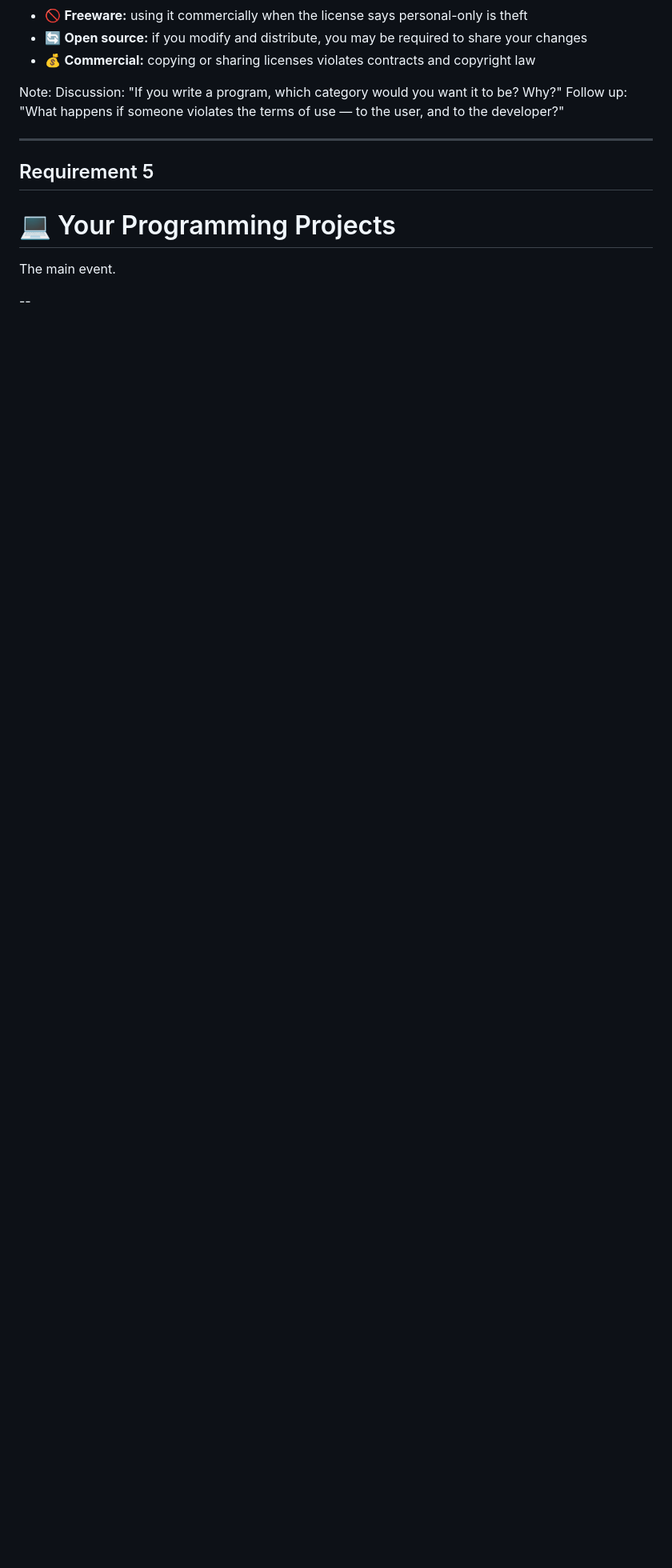
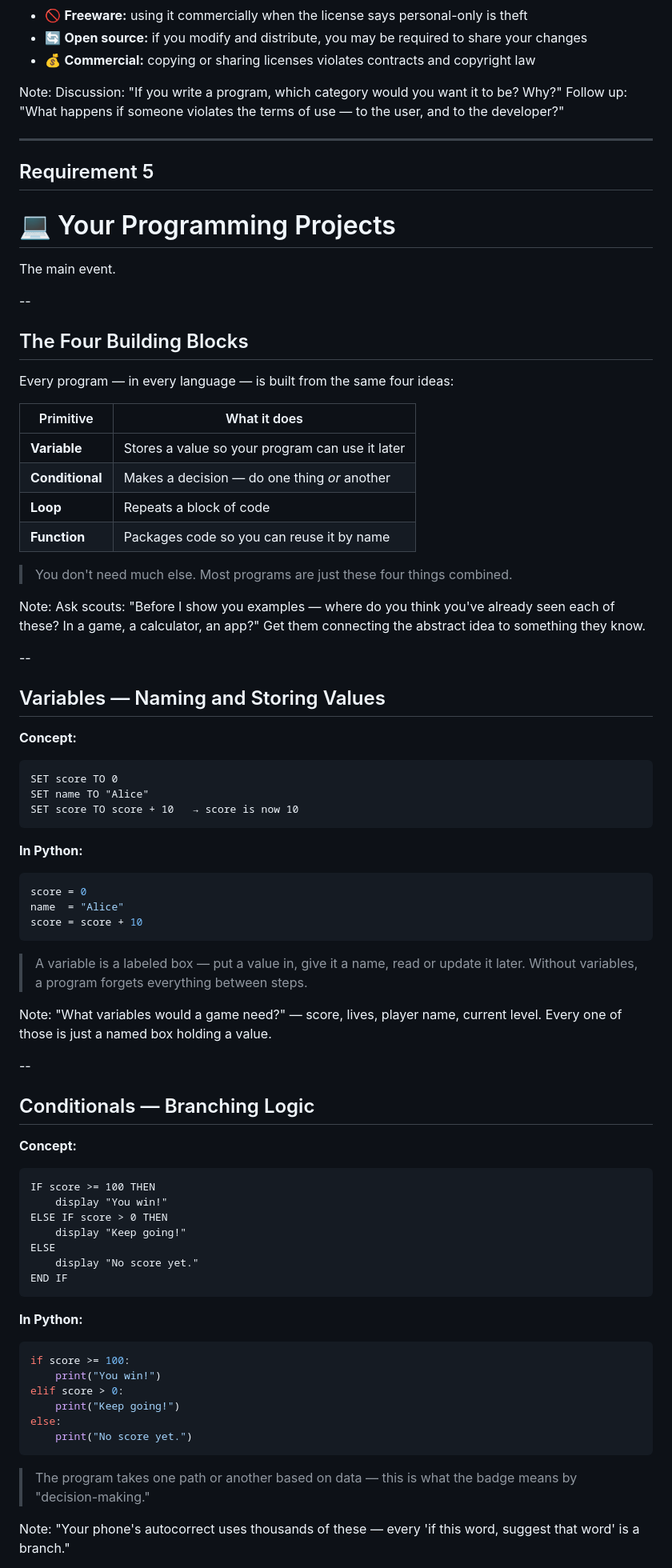
Before and after one commit to kwv/advancement-university, a Markdown page: badges/programming/slides.md, the part around one of its changes. Shown at 80% size. Drawn GitHub-style; blank space fills up the shorter version.

````diff
--- a/badges/programming/slides.md
+++ b/badges/programming/slides.md
@@ -377,3 +377,69 @@ The main event.
 
 --
 
+## The Four Building Blocks
+
+Every program — in every language — is built from the same four ideas:
+
+| Primitive | What it does |
+|-----------|-------------|
+| **Variable** | Stores a value so your program can use it later |
+| **Conditional** | Makes a decision — do one thing *or* another |
+| **Loop** | Repeats a block of code |
+| **Function** | Packages code so you can reuse it by name |
+
+> You don't need much else. Most programs are just these four things combined.
+
+Note: Ask scouts: "Before I show you examples — where do you think you've already seen each of these? In a game, a calculator, an app?" Get them connecting the abstract idea to something they know.
+
+--
+
+## Variables — Naming and Storing Values
+
+**Concept:**
+```
+SET score TO 0
+SET name TO "Alice"
+SET score TO score + 10   → score is now 10
+```
+
+**In Python:**
+```python
+score = 0
+name  = "Alice"
+score = score + 10
+```
+
+> A variable is a labeled box — put a value in, give it a name, read or update it later. Without variables, a program forgets everything between steps.
+
+Note: "What variables would a game need?" — score, lives, player name, current level. Every one of those is just a named box holding a value.
+
+--
+
+## Conditionals — Branching Logic
+
+**Concept:**
+```
+IF score >= 100 THEN
+    display "You win!"
+ELSE IF score > 0 THEN
+    display "Keep going!"
+ELSE
+    display "No score yet."
+END IF
+```
+
+**In Python:**
+```python
+if score >= 100:
+    print("You win!")
+elif score > 0:
+    print("Keep going!")
+else:
+    print("No score yet.")
+```
+
+> The program takes one path or another based on data — this is what the badge means by "decision-making."
+
+Note: "Your phone's autocorrect uses thousands of these — every 'if this word, suggest that word' is a branch."
+
````
Also changed, not shown: other parts of badges/programming/slides.md (+57 -0 lines).
